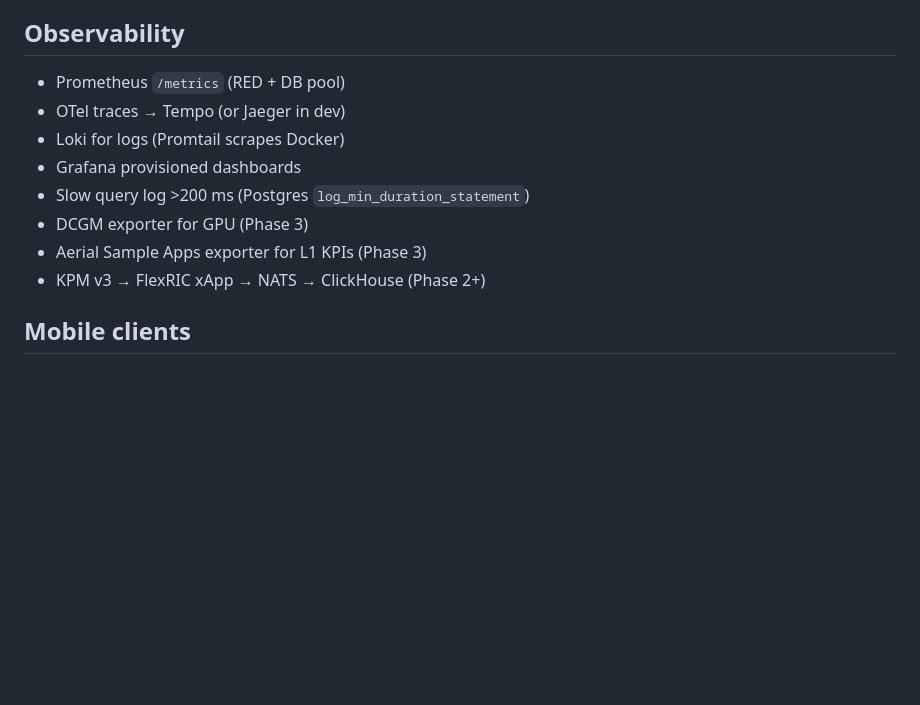
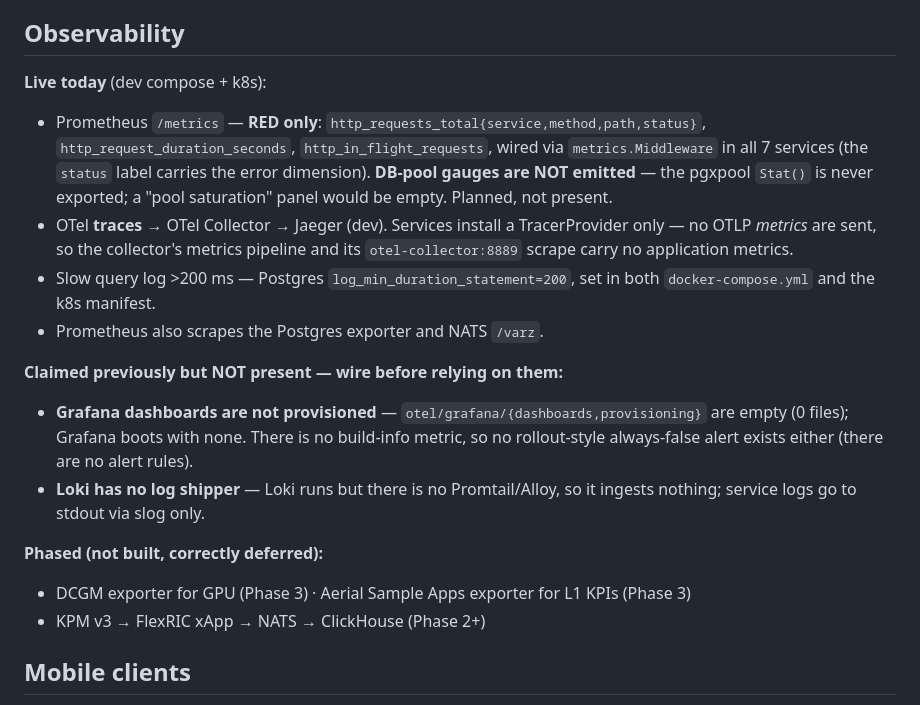
Before and after one commit to amayabdaniel/aerial-ran-platform, a Markdown page: CLAUDE.md, the part around the change. Drawn GitHub-style; blank space fills up the shorter version.

Commit message:
docs(observability): make CLAUDE.md match what actually runs — RED metrics are real and wired in all 7 services, but DB-pool gauges are never emitted, Grafana dashboards/provisioning dirs are empty (none provisioned), and Loki has no Promtail/shipper so it ingests nothing; separate live from not-yet-present from phased so the docs stop asserting inert monitoring as deployed (the declared-inert class this audit targets)

```diff
--- a/CLAUDE.md
+++ b/CLAUDE.md
@@ -158,13 +158,28 @@ make down k3d-down
 
 ## Observability
 
-- Prometheus `/metrics` (RED + DB pool)
-- OTel traces → Tempo (or Jaeger in dev)
-- Loki for logs (Promtail scrapes Docker)
-- Grafana provisioned dashboards
-- Slow query log >200 ms (Postgres `log_min_duration_statement`)
-- DCGM exporter for GPU (Phase 3)
-- Aerial Sample Apps exporter for L1 KPIs (Phase 3)
+**Live today** (dev compose + k8s):
+- Prometheus `/metrics` — **RED only**: `http_requests_total{service,method,path,status}`,
+  `http_request_duration_seconds`, `http_in_flight_requests`, wired via
+  `metrics.Middleware` in all 7 services (the `status` label carries the error
+  dimension). **DB-pool gauges are NOT emitted** — the pgxpool `Stat()` is never
+  exported; a "pool saturation" panel would be empty. Planned, not present.
+- OTel **traces** → OTel Collector → Jaeger (dev). Services install a
+  TracerProvider only — no OTLP *metrics* are sent, so the collector's metrics
+  pipeline and its `otel-collector:8889` scrape carry no application metrics.
+- Slow query log >200 ms — Postgres `log_min_duration_statement=200`, set in both
+  `docker-compose.yml` and the k8s manifest.
+- Prometheus also scrapes the Postgres exporter and NATS `/varz`.
+
+**Claimed previously but NOT present — wire before relying on them:**
+- **Grafana dashboards are not provisioned** — `otel/grafana/{dashboards,provisioning}`
+  are empty (0 files); Grafana boots with none. There is no build-info metric, so
+  no rollout-style always-false alert exists either (there are no alert rules).
+- **Loki has no log shipper** — Loki runs but there is no Promtail/Alloy, so it
+  ingests nothing; service logs go to stdout via slog only.
+
+**Phased (not built, correctly deferred):**
+- DCGM exporter for GPU (Phase 3) · Aerial Sample Apps exporter for L1 KPIs (Phase 3)
 - KPM v3 → FlexRIC xApp → NATS → ClickHouse (Phase 2+)
 
 ## Mobile clients
```
